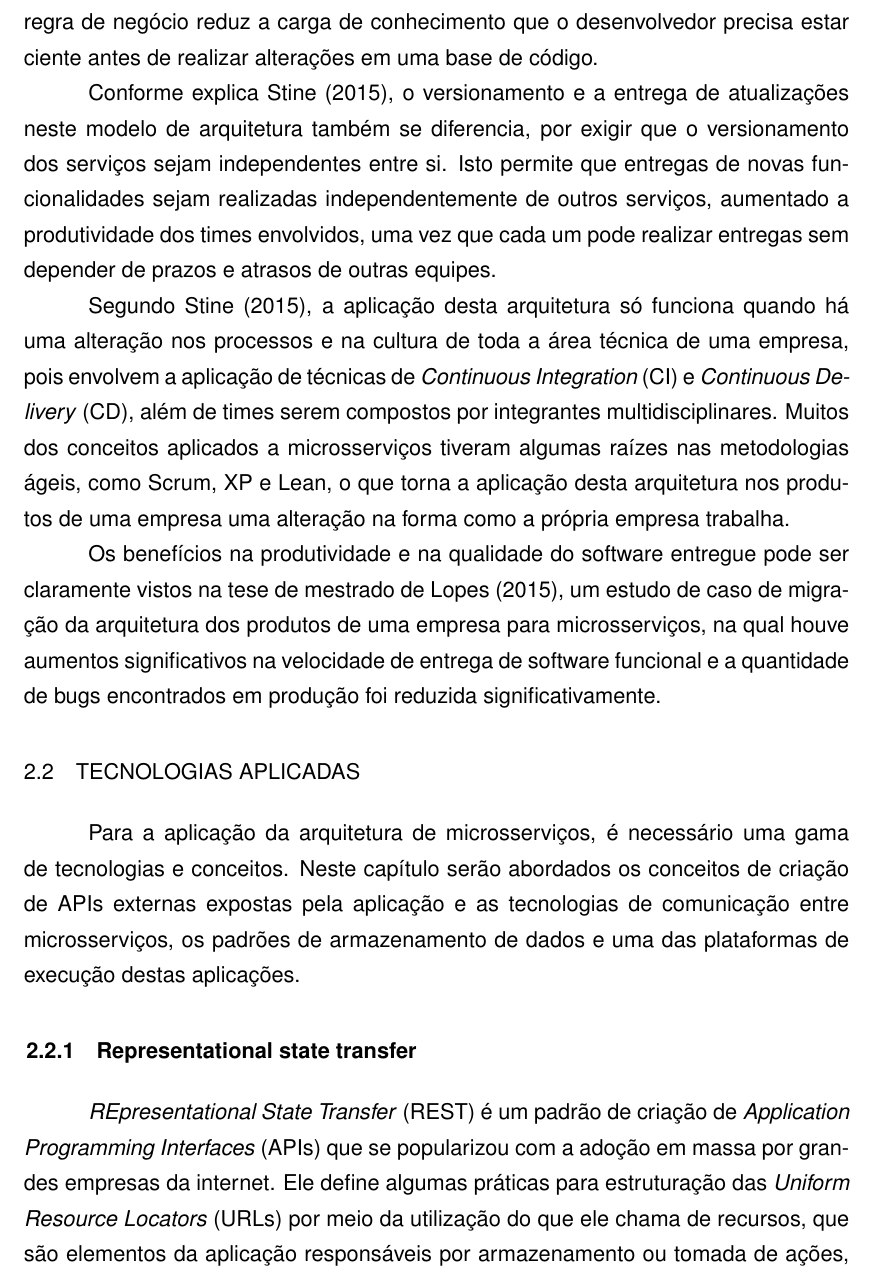
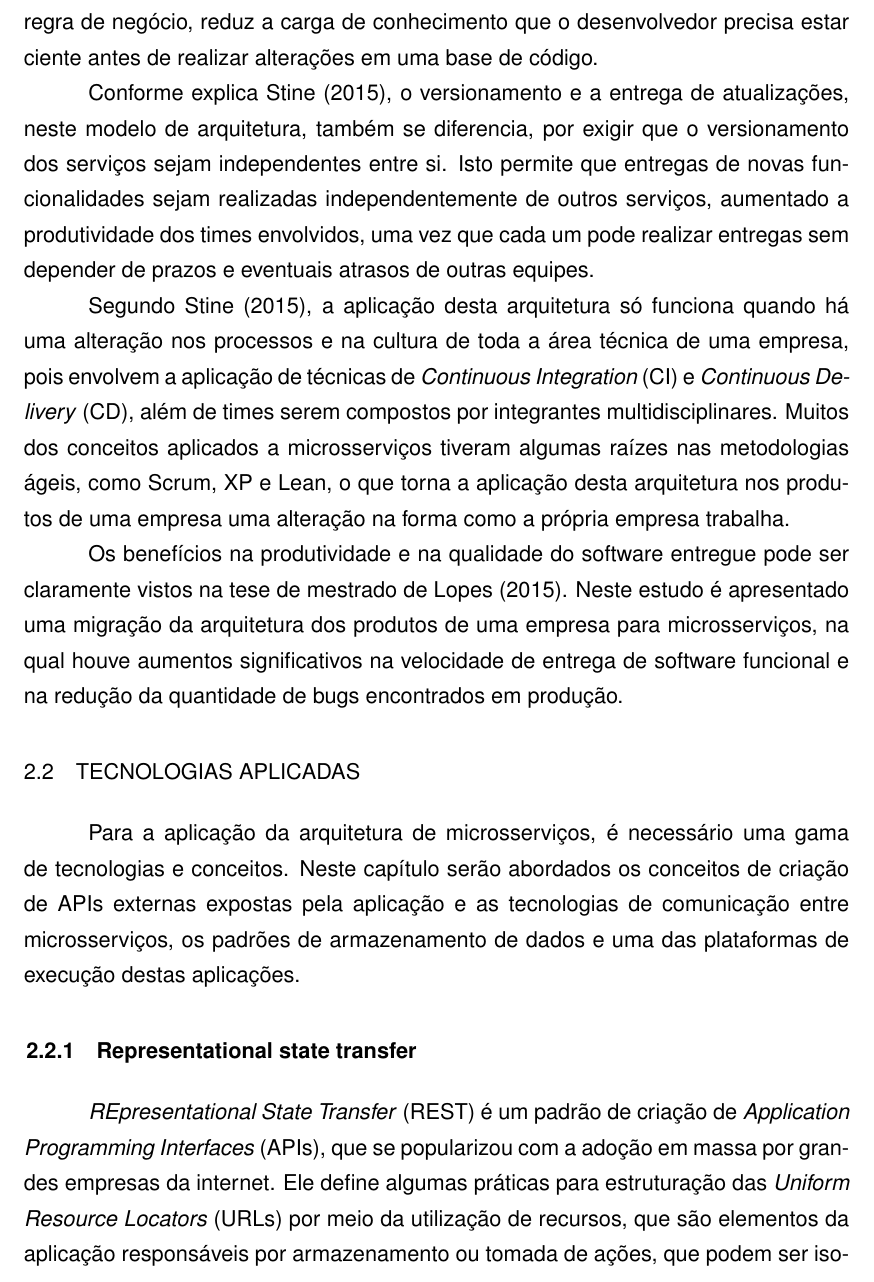
Before and after one commit to rudineirk/projeto_tcc, a LaTeX thesis (tcc.tex, which reads conteudo/tecnologias.tex): part of page 14 of 27, cut so that both start at the same text. Compiled offline with pdfLaTeX; a LaTeX package or settings file that is missing is left out.

Commit message:
Minor text fixes

```diff
--- a/conteudo/tecnologias.tex
+++ b/conteudo/tecnologias.tex
@@ -196,21 +196,21 @@ diferentes, o que permite utilizar tecnologias diferentes caso exista
 a necessidade.
 
 Esta separação da aplicação, em nível de regras de negócio, é chamada
-de \ac{DDD}, e não é exclusiva de microsserviços.
-Segundo \citeonline{Millet2015}, \ac{DDD} é um processo que alinha o
+de \ac{DDD}, e não é exclusiva de microsserviços. Segundo
+\citeonline{Millet2015}, \ac{DDD} é um processo que alinha o
 código da aplicação com o domínio do problema a ser resolvido,
 facilitando o entendimento em futuras manutenções e alterações nesta
-aplicação. O desenvolvimento de serviços focados em uma única regra de
-negócio reduz a carga de conhecimento que o desenvolvedor precisa estar
+aplicação. O desenvolvimento de serviços, focados em uma única regra de
+negócio, reduz a carga de conhecimento que o desenvolvedor precisa estar
 ciente antes de realizar alterações em uma base de código.
 
 Conforme explica \citeonline{Stine2015}, o versionamento e a entrega de
-atualizações neste modelo de arquitetura também se diferencia, por exigir
+atualizações, neste modelo de arquitetura, também se diferencia, por exigir
 que o versionamento dos serviços sejam independentes entre si. Isto permite
 que entregas de novas funcionalidades sejam realizadas independentemente de
 outros serviços, aumentado a produtividade dos times envolvidos, uma vez que
-cada um pode realizar entregas sem depender de prazos e atrasos de outras
-equipes.
+cada um pode realizar entregas sem depender de prazos e eventuais atrasos
+de outras equipes.
 
 Segundo \citeonline{Stine2015}, a aplicação desta arquitetura só funciona
 quando há uma alteração nos processos e na cultura de toda a área técnica
@@ -221,11 +221,11 @@ conceitos aplicados a microsserviços tiveram algumas raízes nas metodologias
 produtos de uma empresa uma alteração na forma como a própria empresa trabalha.
 
 Os benefícios na produtividade e na qualidade do software entregue pode
-ser claramente vistos na tese de mestrado de \citeonline{Lopes2015}, um estudo
-de caso de migração da arquitetura dos produtos de uma empresa para
-microsserviços, na qual houve aumentos significativos na velocidade de
-entrega de software funcional e a quantidade de bugs encontrados em
-produção foi reduzida significativamente.
+ser claramente vistos na tese de mestrado de \citeonline{Lopes2015}. Neste
+estudo é apresentado uma migração da arquitetura dos produtos de uma empresa
+para microsserviços, na qual houve aumentos significativos na velocidade de
+entrega de software funcional e na redução da quantidade de bugs encontrados
+em produção.
 
 \section{TECNOLOGIAS APLICADAS}
 
@@ -237,8 +237,8 @@ execução destas aplicações.
 
 \subsection{Representational state transfer}
 
-\ac{REST} é um padrão de criação de \acp{API} que se popularizou com a
+\ac{REST} é um padrão de criação de \acp{API}, que se popularizou com a
 adoção em massa por grandes empresas da internet. Ele define algumas práticas
-para estruturação das \acp{URL} por meio da utilização do que ele chama de
-recursos, que são elementos da aplicação responsáveis por armazenamento ou
-tomada de ações, que podem ser isolados a nível da regra de negócio que os
+para estruturação das \acp{URL} por meio da utilização de recursos, que são
+elementos da aplicação responsáveis por armazenamento ou tomada de ações, que
+podem ser isolados a nível da regra de negócio que os engloba. Segundo
```
Also changed, not shown: conteudo/tecnologias.tex (14 more changed lines).
